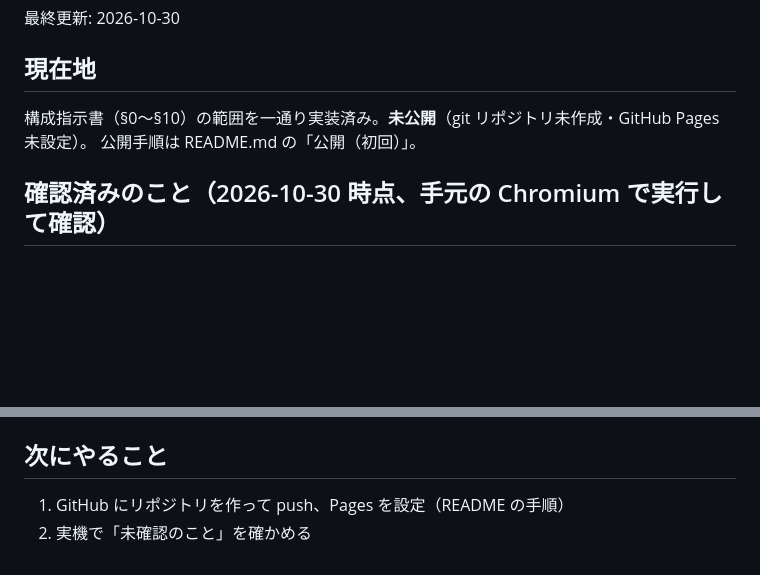
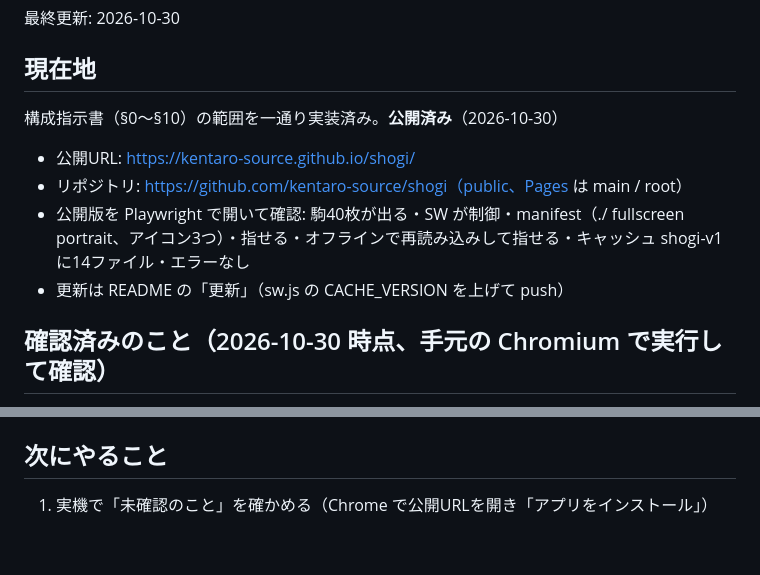
Before and after one commit to kentaro-source/shogi, a Markdown page: HANDOVER.md, 2 parts joined by grey strips. Rendered like a GitHub page; blank space fills up the shorter version.

Commit message:
HANDOVER: 公開URLと公開版の確認結果を記録
Co-Authored-By: Claude Opus 5.5 <noreply@anthropic.com>

```diff
--- a/HANDOVER.md
+++ b/HANDOVER.md
@@ -4,8 +4,12 @@
 
 ## 現在地
 
-構成指示書（§0〜§10）の範囲を一通り実装済み。**未公開**（git リポジトリ未作成・GitHub Pages 未設定）。
-公開手順は README.md の「公開（初回）」。
+構成指示書（§0〜§10）の範囲を一通り実装済み。**公開済み**（2026-10-30）
+
+- 公開URL: https://kentaro-source.github.io/shogi/
+- リポジトリ: https://github.com/kentaro-source/shogi（public、Pages は main / root）
+- 公開版を Playwright で開いて確認: 駒40枚が出る・SW が制御・manifest（./ fullscreen portrait、アイコン3つ）・指せる・オフラインで再読み込みして指せる・キャッシュ shogi-v1 に14ファイル・エラーなし
+- 更新は README の「更新」（sw.js の CACHE_VERSION を上げて push）
 
 ## 確認済みのこと（2026-10-30 時点、手元の Chromium で実行して確認）
 
@@ -35,5 +39,4 @@ README.md の表を参照。テスト・確認用は `tests/`（`rules.test.js`
 
 ## 次にやること
 
-1. GitHub にリポジトリを作って push、Pages を設定（README の手順）
-2. 実機で「未確認のこと」を確かめる
+1. 実機で「未確認のこと」を確かめる（Chrome で公開URLを開き「アプリをインストール」）
```
